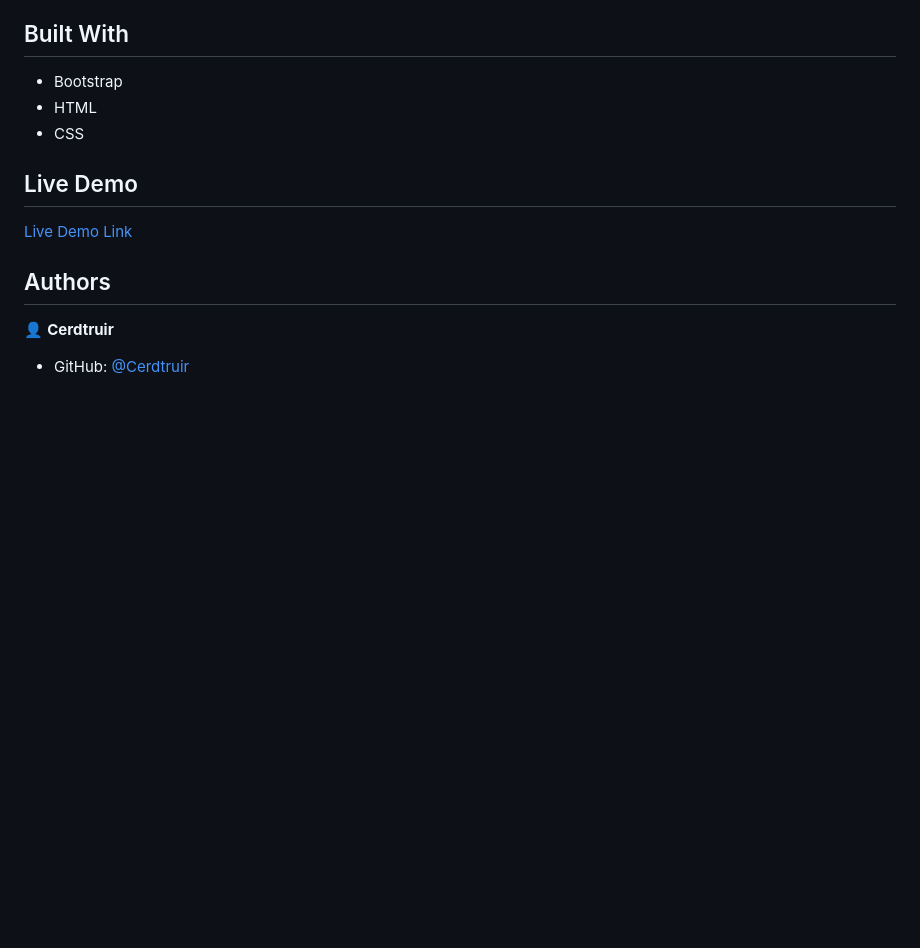
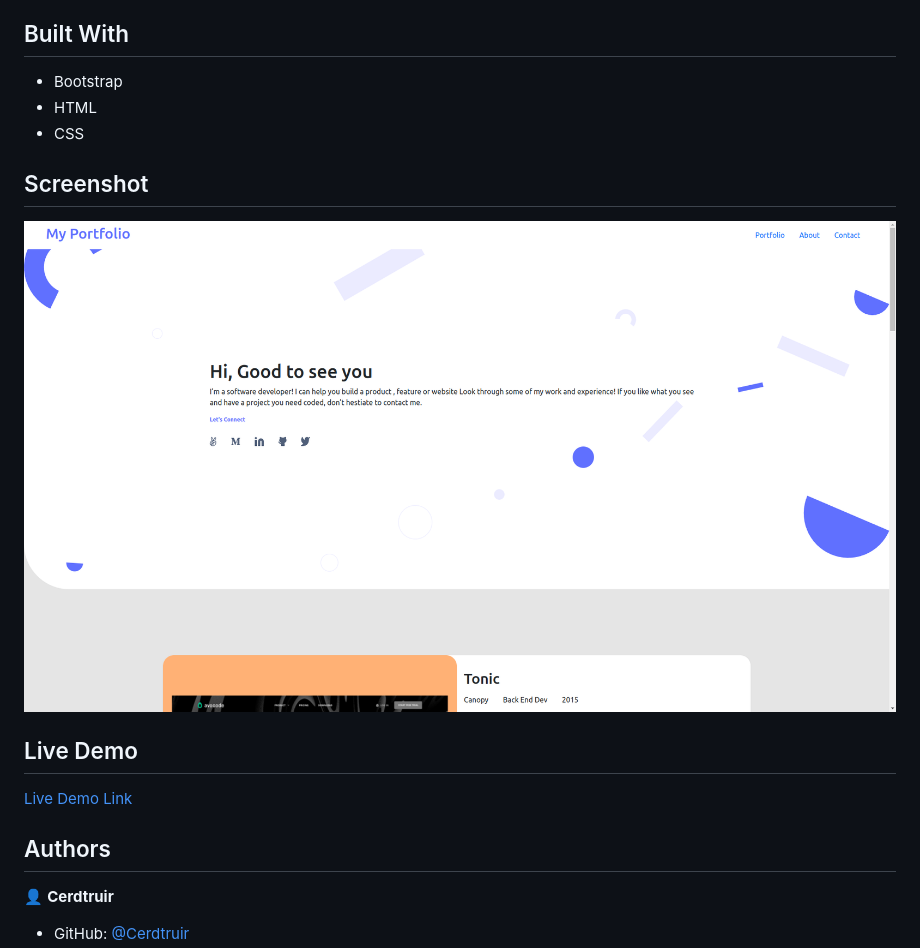
Before and after one commit to Cerdtruir/Bootstrap-Portfolio, a Markdown page: README.md, the part around the change. Rendered like a GitHub page; pictures changed too: images/Bootstrap-Portfolio-Screenshot.png (added); blank space fills up the shorter version.

Commit message:
Add screenshot to readme

```diff
--- a/README.md
+++ b/README.md
@@ -10,6 +10,10 @@ This site was made from a figma design.
 - HTML
 - CSS
 
+## Screenshot
+
+![screenshot](/images/Bootstrap-Portfolio-Screenshot.png)
+
 ## Live Demo
 
 [Live Demo Link](https://cerdtruir.github.io/Bootstrap-Portfolio/)
```
